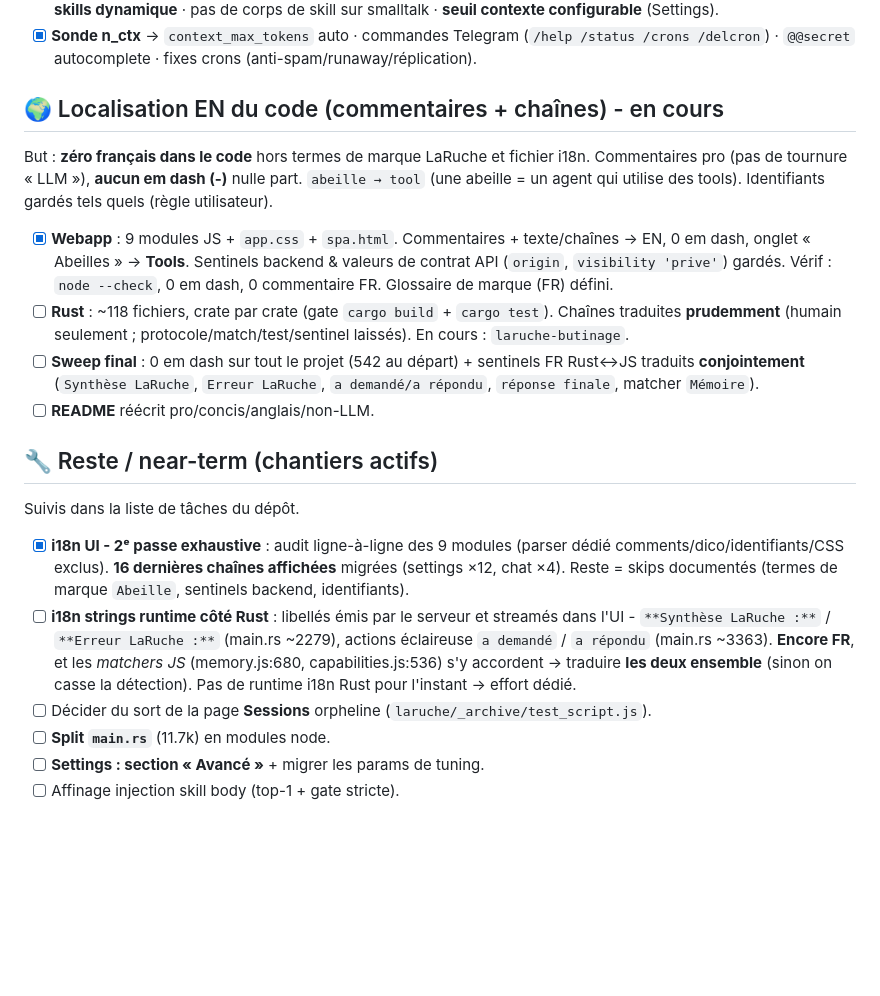
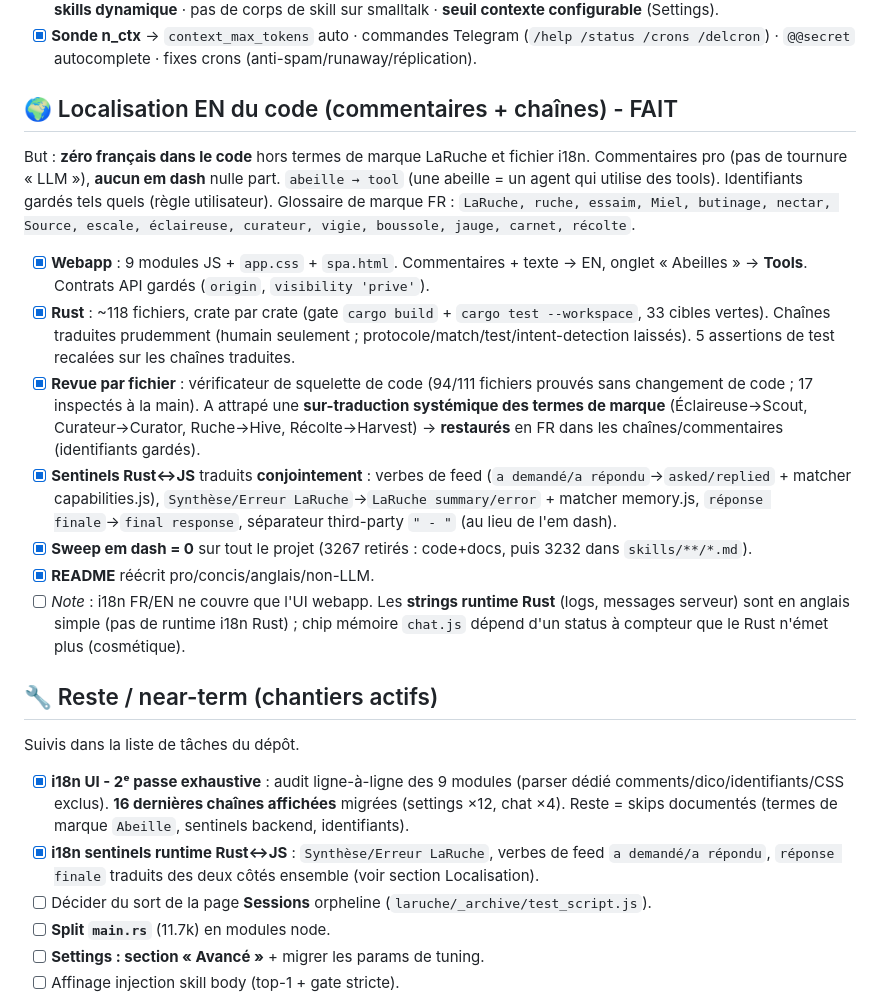
Before and after one commit to infinition/LaRuche, a Markdown page: ROADMAP.md, the part around the change. GitHub-like rendering; blank space fills up the shorter version.

Commit message:
docs(roadmap): EN code localization complete
Mark webapp + Rust localization, per-file review, brand restoration,
Rust<->JS sentinel pass, and project-wide em dash sweep (0 remaining) done.

```diff
--- a/ROADMAP.md
+++ b/ROADMAP.md
@@ -11,17 +11,20 @@
 - [x] **Optimisations contexte** : champ `tools:` natif respecte la sélection · catalogue outils dé-dupliqué · catalogue **skills dynamique** · pas de corps de skill sur smalltalk · **seuil contexte configurable** (Settings).
 - [x] **Sonde n_ctx** → `context_max_tokens` auto · commandes Telegram (`/help /status /crons /delcron`) · `@@secret` autocomplete · fixes crons (anti-spam/runaway/réplication).
 
-## 🌍 Localisation EN du code (commentaires + chaînes) - en cours
-But : **zéro français dans le code** hors termes de marque LaRuche et fichier i18n. Commentaires pro (pas de tournure « LLM »), **aucun em dash (-)** nulle part. `abeille → tool` (une abeille = un agent qui utilise des tools). Identifiants gardés tels quels (règle utilisateur).
-- [x] **Webapp** : 9 modules JS + `app.css` + `spa.html`. Commentaires + texte/chaînes → EN, 0 em dash, onglet « Abeilles » → **Tools**. Sentinels backend & valeurs de contrat API (`origin`, `visibility 'prive'`) gardés. Vérif : `node --check`, 0 em dash, 0 commentaire FR. Glossaire de marque (FR) défini.
-- [ ] **Rust** : ~118 fichiers, crate par crate (gate `cargo build` + `cargo test`). Chaînes traduites **prudemment** (humain seulement ; protocole/match/test/sentinel laissés). En cours : `laruche-butinage`.
-- [ ] **Sweep final** : 0 em dash sur tout le projet (542 au départ) + sentinels FR Rust↔JS traduits **conjointement** (`Synthèse LaRuche`, `Erreur LaRuche`, `a demandé/a répondu`, `réponse finale`, matcher `Mémoire`).
-- [ ] **README** réécrit pro/concis/anglais/non-LLM.
+## 🌍 Localisation EN du code (commentaires + chaînes) - FAIT
+But : **zéro français dans le code** hors termes de marque LaRuche et fichier i18n. Commentaires pro (pas de tournure « LLM »), **aucun em dash** nulle part. `abeille → tool` (une abeille = un agent qui utilise des tools). Identifiants gardés tels quels (règle utilisateur). Glossaire de marque FR : `LaRuche, ruche, essaim, Miel, butinage, nectar, Source, escale, éclaireuse, curateur, vigie, boussole, jauge, carnet, récolte`.
+- [x] **Webapp** : 9 modules JS + `app.css` + `spa.html`. Commentaires + texte → EN, onglet « Abeilles » → **Tools**. Contrats API gardés (`origin`, `visibility 'prive'`).
+- [x] **Rust** : ~118 fichiers, crate par crate (gate `cargo build` + `cargo test --workspace`, 33 cibles vertes). Chaînes traduites prudemment (humain seulement ; protocole/match/test/intent-detection laissés). 5 assertions de test recalées sur les chaînes traduites.
+- [x] **Revue par fichier** : vérificateur de squelette de code (94/111 fichiers prouvés sans changement de code ; 17 inspectés à la main). A attrapé une **sur-traduction systémique des termes de marque** (Éclaireuse→Scout, Curateur→Curator, Ruche→Hive, Récolte→Harvest) → **restaurés** en FR dans les chaînes/commentaires (identifiants gardés).
+- [x] **Sentinels Rust↔JS** traduits **conjointement** : verbes de feed (`a demandé/a répondu`→`asked/replied` + matcher capabilities.js), `Synthèse/Erreur LaRuche`→`LaRuche summary/error` + matcher memory.js, `réponse finale`→`final response`, séparateur third-party `" - "` (au lieu de l'em dash).
+- [x] **Sweep em dash = 0** sur tout le projet (3267 retirés : code+docs, puis 3232 dans `skills/**/*.md`).
+- [x] **README** réécrit pro/concis/anglais/non-LLM.
+- [ ] *Note* : i18n FR/EN ne couvre que l'UI webapp. Les **strings runtime Rust** (logs, messages serveur) sont en anglais simple (pas de runtime i18n Rust) ; chip mémoire `chat.js` dépend d'un status à compteur que le Rust n'émet plus (cosmétique).
 
 ## 🔧 Reste / near-term (chantiers actifs)
 Suivis dans la liste de tâches du dépôt.
 - [x] **i18n UI - 2ᵉ passe exhaustive** : audit ligne-à-ligne des 9 modules (parser dédié comments/dico/identifiants/CSS exclus). **16 dernières chaînes affichées** migrées (settings ×12, chat ×4). Reste = skips documentés (termes de marque `Abeille`, sentinels backend, identifiants).
-- [ ] **i18n strings runtime côté Rust** : libellés émis par le serveur et streamés dans l'UI - `**Synthèse LaRuche :**` / `**Erreur LaRuche :**` (main.rs ~2279), actions éclaireuse `a demandé` / `a répondu` (main.rs ~3363). **Encore FR**, et les *matchers JS* (memory.js:680, capabilities.js:536) s'y accordent → traduire **les deux ensemble** (sinon on casse la détection). Pas de runtime i18n Rust pour l'instant → effort dédié.
+- [x] **i18n sentinels runtime Rust↔JS** : `Synthèse/Erreur LaRuche`, verbes de feed `a demandé/a répondu`, `réponse finale` traduits des deux côtés ensemble (voir section Localisation).
 - [ ] Décider du sort de la page **Sessions** orpheline (`laruche/_archive/test_script.js`).
 - [ ] **Split `main.rs`** (11.7k) en modules node.
 - [ ] **Settings : section « Avancé »** + migrer les params de tuning.
```
